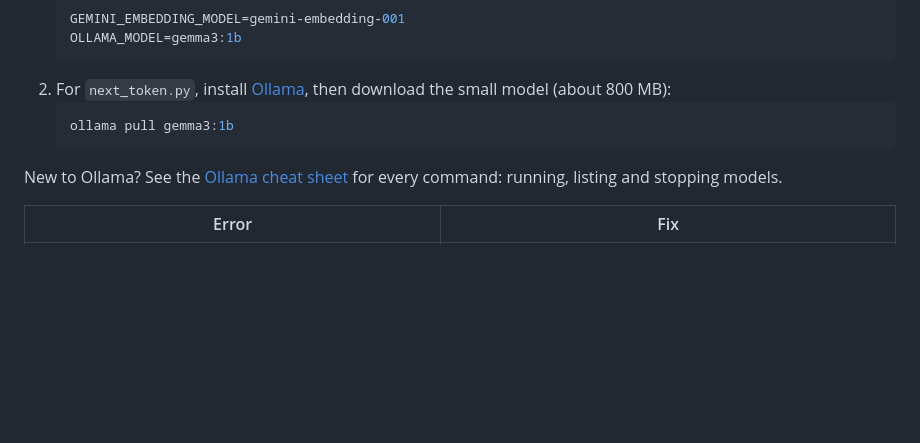
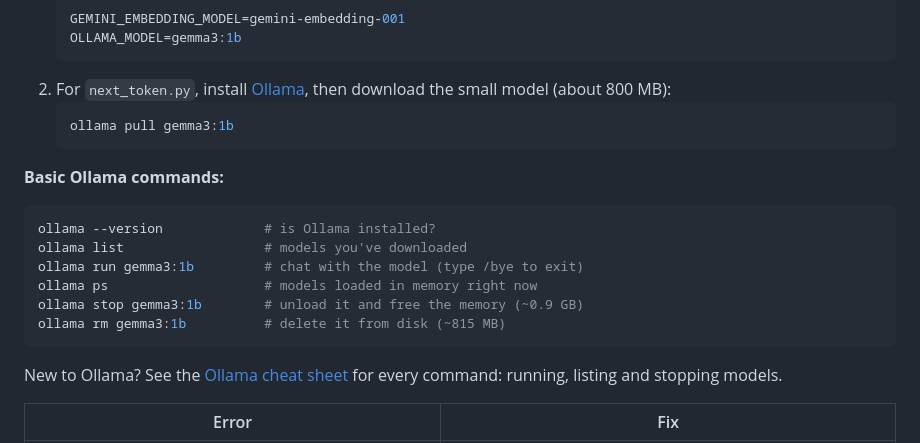
Before and after one commit to Amitpnk/genai-zero-to-production, a Markdown page: ep03-how-llms-work/README.md, the part around the change. GitHub-like rendering; blank space fills up the shorter version.

Commit message:
docs: adding basic command

````diff
--- a/ep03-how-llms-work/README.md
+++ b/ep03-how-llms-work/README.md
@@ -195,6 +195,17 @@ uv run python ep03-how-llms-work/next_token.py    # local model with Ollama
    ollama pull gemma3:1b
    ```
 
+**Basic Ollama commands:**
+
+```bash
+ollama --version             # is Ollama installed?
+ollama list                  # models you've downloaded
+ollama run gemma3:1b         # chat with the model (type /bye to exit)
+ollama ps                    # models loaded in memory right now
+ollama stop gemma3:1b        # unload it and free the memory (~0.9 GB)
+ollama rm gemma3:1b          # delete it from disk (~815 MB)
+```
+
 New to Ollama? See the [Ollama cheat sheet](../guides/ollama/) for every command: running, listing and stopping models.
 
 | Error | Fix |
````
